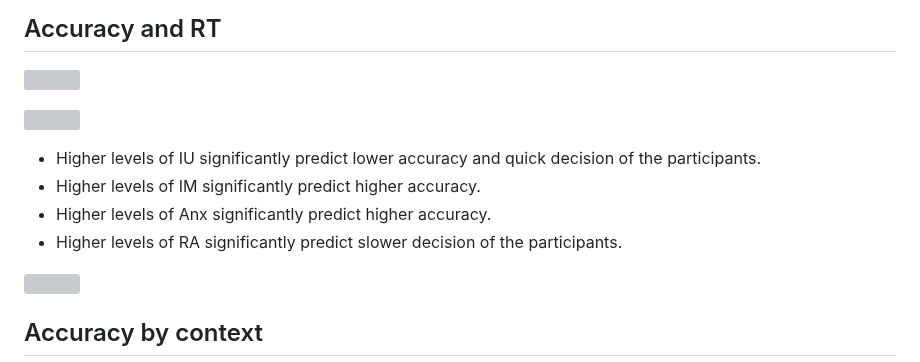
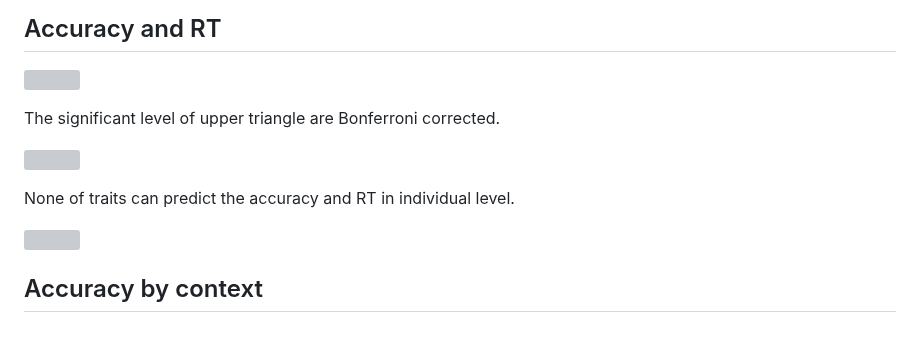
Before and after one commit to Lingyu-Meng/Uncertainty, a Markdown page: README.md, the part around the change. Drawn GitHub-style; blank space fills up the shorter version; grey boxes are pictures that could not be loaded.

```diff
--- a/README.md
+++ b/README.md
@@ -44,12 +44,11 @@ In sum, the RT and accuracy are respectively affected by frame and arms.
 
 ![](step2_descriptive_statistics/output/trait_corr.png)
 
+The significant level of upper triangle are Bonferroni corrected.
+
 ![](step2_descriptive_statistics/output/traits_pairs_plot.png)
 
--   Higher levels of IU significantly predict lower accuracy and quick decision of the participants.
--   Higher levels of IM significantly predict higher accuracy.
--   Higher levels of Anx significantly predict higher accuracy.
--   Higher levels of RA significantly predict slower decision of the participants.
+None of traits can predict the accuracy and RT in individual level.
 
 ![](step2_descriptive_statistics/output/trait_accuracy_RT_plot.png)
 
```
